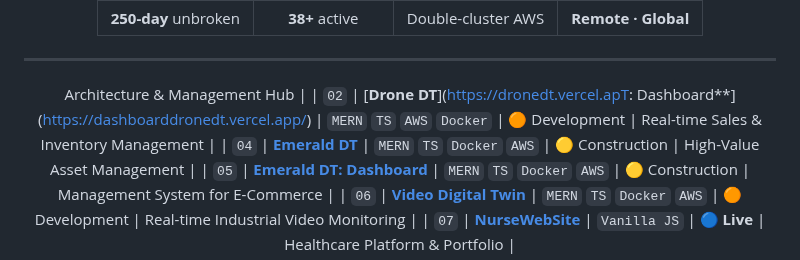
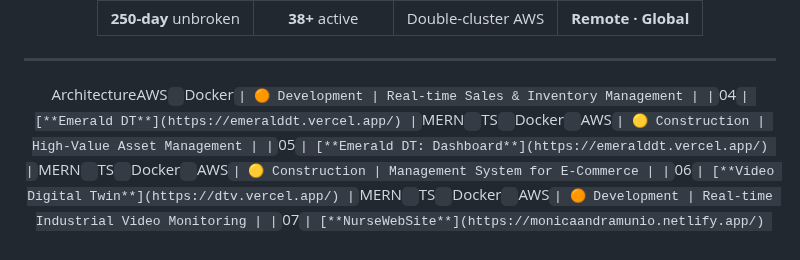
Before and after one commit to NietoDeveloper/BriefCase, a Markdown page: README.md, the part around the change. GitHub-like rendering.

```diff
--- a/README.md
+++ b/README.md
@@ -67,8 +67,7 @@ Full-Stack Software Engineer with **6+ years** building production-grade systems
 
 
 ---
-Architecture & Management Hub |
-| `02` | [**Drone DT**](https://dronedt.vercel.apT: Dashboard**](https://dashboarddronedt.vercel.app/) | `MERN` `TS` `AWS` `Docker` | 🟠 Development | Real-time Sales & Inventory Management |
+ArchitectureAWS` `Docker` | 🟠 Development | Real-time Sales & Inventory Management |
 | `04` | [**Emerald DT**](https://emeralddt.vercel.app/) | `MERN` `TS` `Docker` `AWS` | 🟡 Construction | High-Value Asset Management |
 | `05` | [**Emerald DT: Dashboard**](https://emeralddt.vercel.app/) | `MERN` `TS` `Docker` `AWS` | 🟡 Construction | Management System for E-Commerce |
 | `06` | [**Video Digital Twin**](https://dtv.vercel.app/) | `MERN` `TS` `Docker` `AWS` | 🟠 Development | Real-time Industrial Video Monitoring |
```
